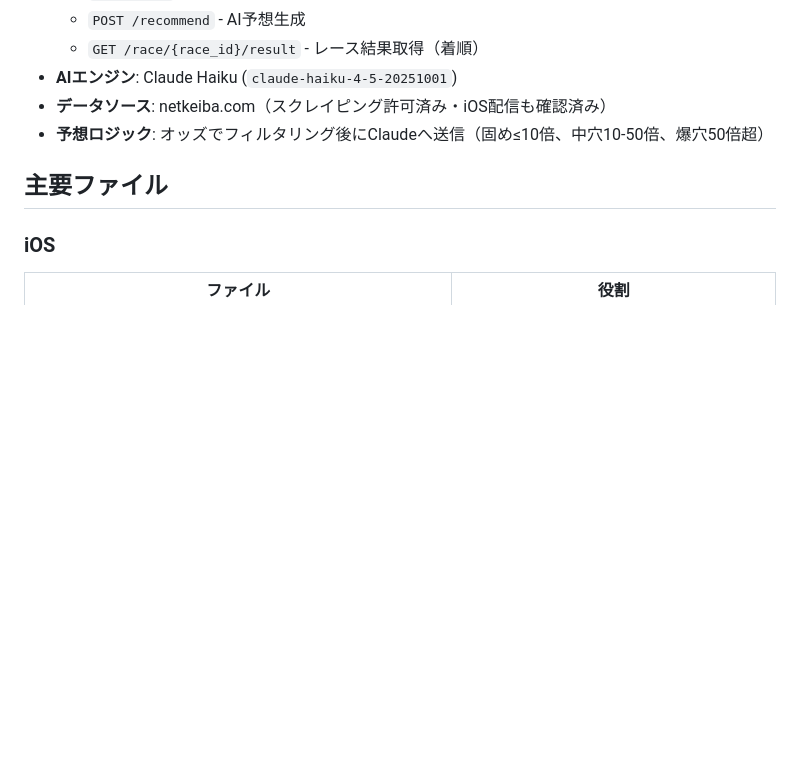
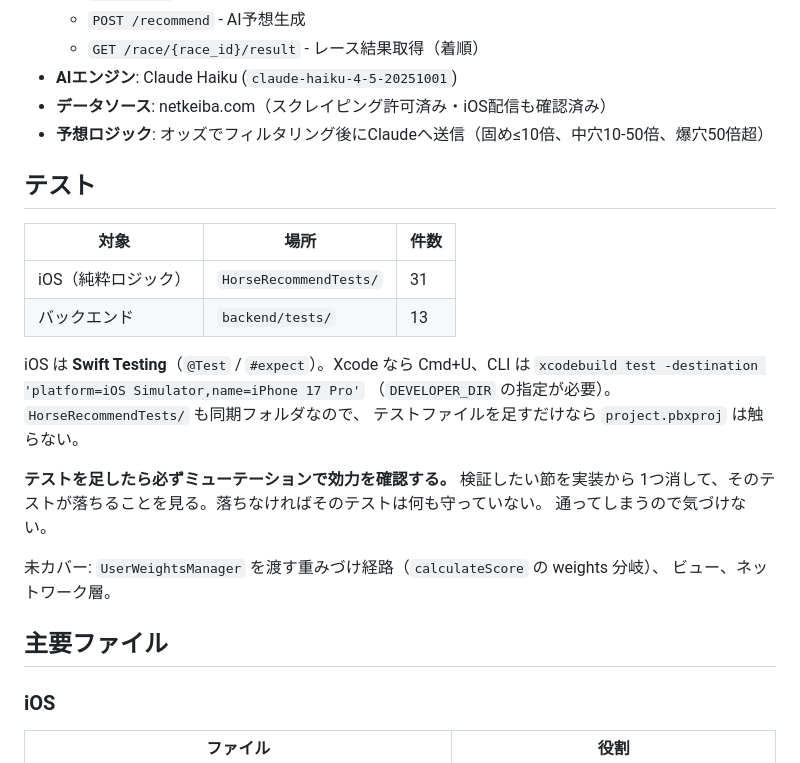
Before and after one commit to Eriashi-Kun/HorseRecommend, a Markdown page: CLAUDE.md, the part around the change. Drawn GitHub-style; blank space fills up the shorter version.

```diff
--- a/CLAUDE.md
+++ b/CLAUDE.md
@@ -40,6 +40,25 @@ Xcode 16+ の**同期フォルダ**（`PBXFileSystemSynchronizedRootGroup`）で
 - **AIエンジン**: Claude Haiku (`claude-haiku-4-5-20251001`)
 - **データソース**: netkeiba.com（スクレイピング許可済み・iOS配信も確認済み）
 - **予想ロジック**: オッズでフィルタリング後にClaudeへ送信（固め≤10倍、中穴10-50倍、爆穴50倍超）
+
+## テスト
+
+| 対象 | 場所 | 件数 |
+|---|---|---|
+| iOS（純粋ロジック） | `HorseRecommendTests/` | 31 |
+| バックエンド | `backend/tests/` | 13 |
+
+iOS は **Swift Testing**（`@Test` / `#expect`）。Xcode なら Cmd+U、CLI は
+`xcodebuild test -destination 'platform=iOS Simulator,name=iPhone 17 Pro'`
+（`DEVELOPER_DIR` の指定が必要）。`HorseRecommendTests/` も同期フォルダなので、
+テストファイルを足すだけなら `project.pbxproj` は触らない。
+
+**テストを足したら必ずミューテーションで効力を確認する。** 検証したい節を実装から
+1つ消して、そのテストが落ちることを見る。落ちなければそのテストは何も守っていない。
+通ってしまうので気づけない。
+
+未カバー: `UserWeightsManager` を渡す重みづけ経路（`calculateScore` の weights 分岐）、
+ビュー、ネットワーク層。
 
 ## 主要ファイル
 
```
Also changed, not shown: README.md (+22 -2 lines).
